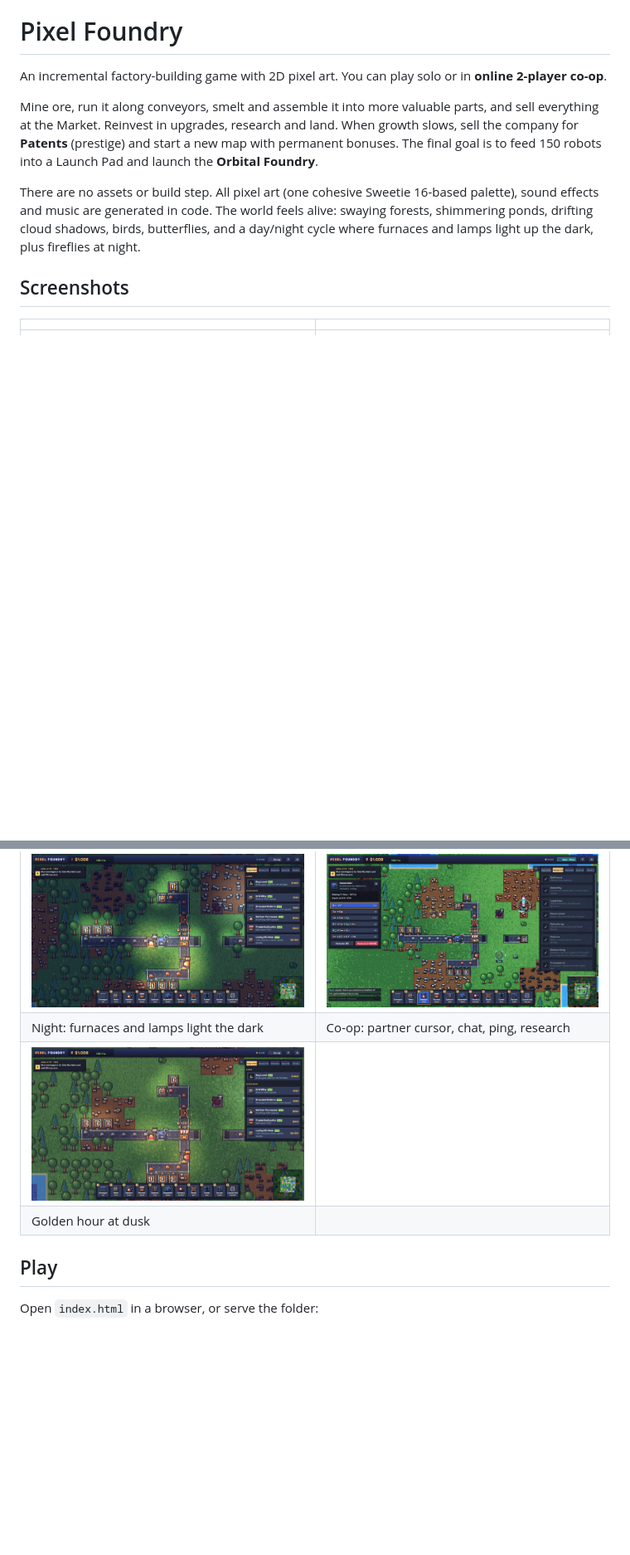
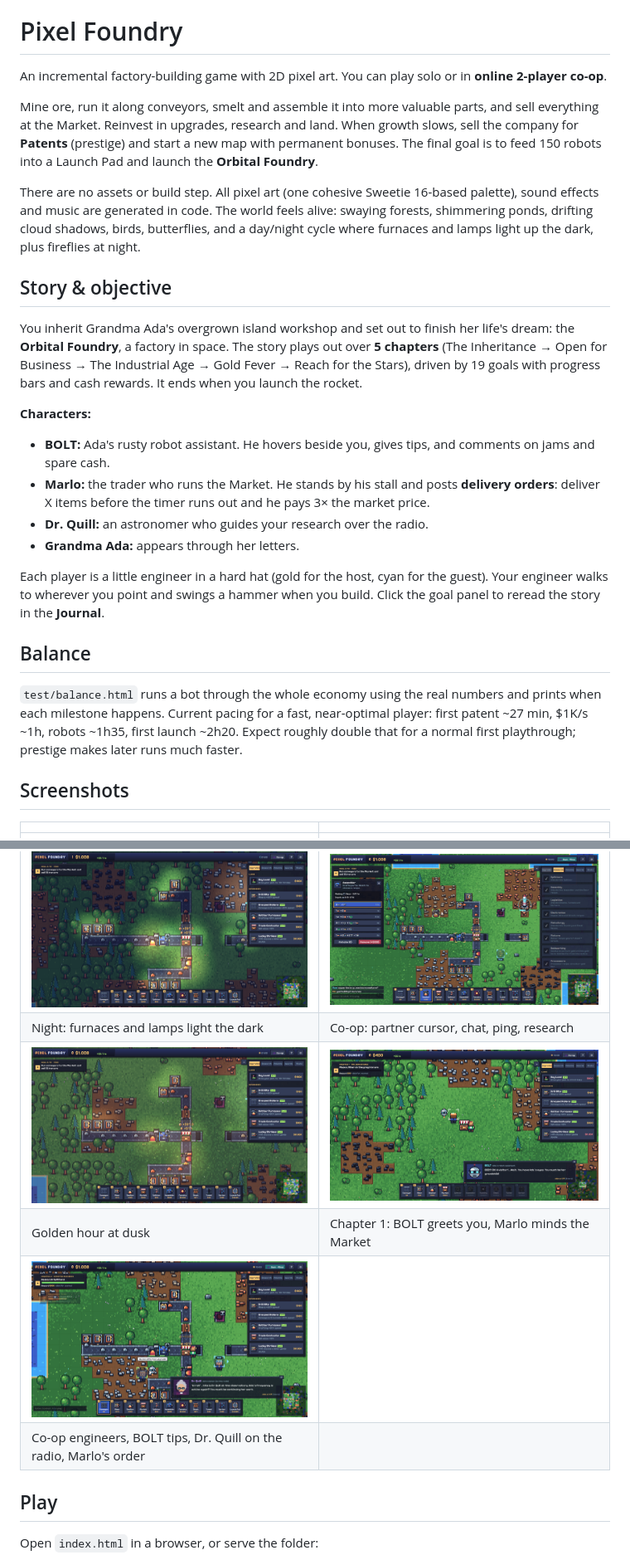
Before and after one commit to kh-maintainer/game, a Markdown page: README.md, 2 parts joined by grey strips. Shown at 83% size. Drawn GitHub-style; pictures changed too: docs/screenshots/6-story.png (added), docs/screenshots/7-characters.png (added); blank space fills up the shorter version.

```diff
--- a/README.md
+++ b/README.md
@@ -7,6 +7,23 @@ Mine ore, run it along conveyors, smelt and assemble it into more valuable parts
 There are no assets or build step. All pixel art (one cohesive Sweetie 16-based palette), sound effects and music are generated in code. The world feels alive: swaying forests, shimmering ponds, drifting cloud shadows, birds, butterflies, and a day/night cycle where furnaces and lamps light up the dark, plus fireflies at night.
 
 
+
+## Story & objective
+
+You inherit Grandma Ada's overgrown island workshop and set out to finish her life's dream: the **Orbital Foundry**, a factory in space. The story plays out over **5 chapters** (The Inheritance → Open for Business → The Industrial Age → Gold Fever → Reach for the Stars), driven by 19 goals with progress bars and cash rewards. It ends when you launch the rocket.
+
+**Characters:**
+- **BOLT:** Ada's rusty robot assistant. He hovers beside you, gives tips, and comments on jams and spare cash.
+- **Marlo:** the trader who runs the Market. He stands by his stall and posts **delivery orders**: deliver X items before the timer runs out and he pays 3× the market price.
+- **Dr. Quill:** an astronomer who guides your research over the radio.
+- **Grandma Ada:** appears through her letters.
+
+Each player is a little engineer in a hard hat (gold for the host, cyan for the guest). Your engineer walks to wherever you point and swings a hammer when you build. Click the goal panel to reread the story in the **Journal**.
+
+## Balance
+
+`test/balance.html` runs a bot through the whole economy using the real numbers and prints when each milestone happens. Current pacing for a fast, near-optimal player: first patent ~27 min, $1K/s ~1h, robots ~1h35, first launch ~2h20. Expect roughly double that for a normal first playthrough; prestige makes later runs much faster.
+
 ## Screenshots
 
 | | |
@@ -15,8 +32,10 @@ There are no assets or build step. All pixel art (one cohesive Sweetie 16-based
 | Title screen over the live world | A small factory by day |
 | ![Factory at night](docs/screenshots/3-night.png) | ![Co-op](docs/screenshots/4-coop.png) |
 | Night: furnaces and lamps light the dark | Co-op: partner cursor, chat, ping, research |
-| ![Golden hour](docs/screenshots/5-dusk.png) | |
-| Golden hour at dusk | |
+| ![Golden hour](docs/screenshots/5-dusk.png) | ![Story](docs/screenshots/6-story.png) |
+| Golden hour at dusk | Chapter 1: BOLT greets you, Marlo minds the Market |
+| ![Characters](docs/screenshots/7-characters.png) | |
+| Co-op engineers, BOLT tips, Dr. Quill on the radio, Marlo's order | |
 
 ## Play
 
```
Also changed, not shown: other parts of README.md (+2 -1 lines), 11 other files.
